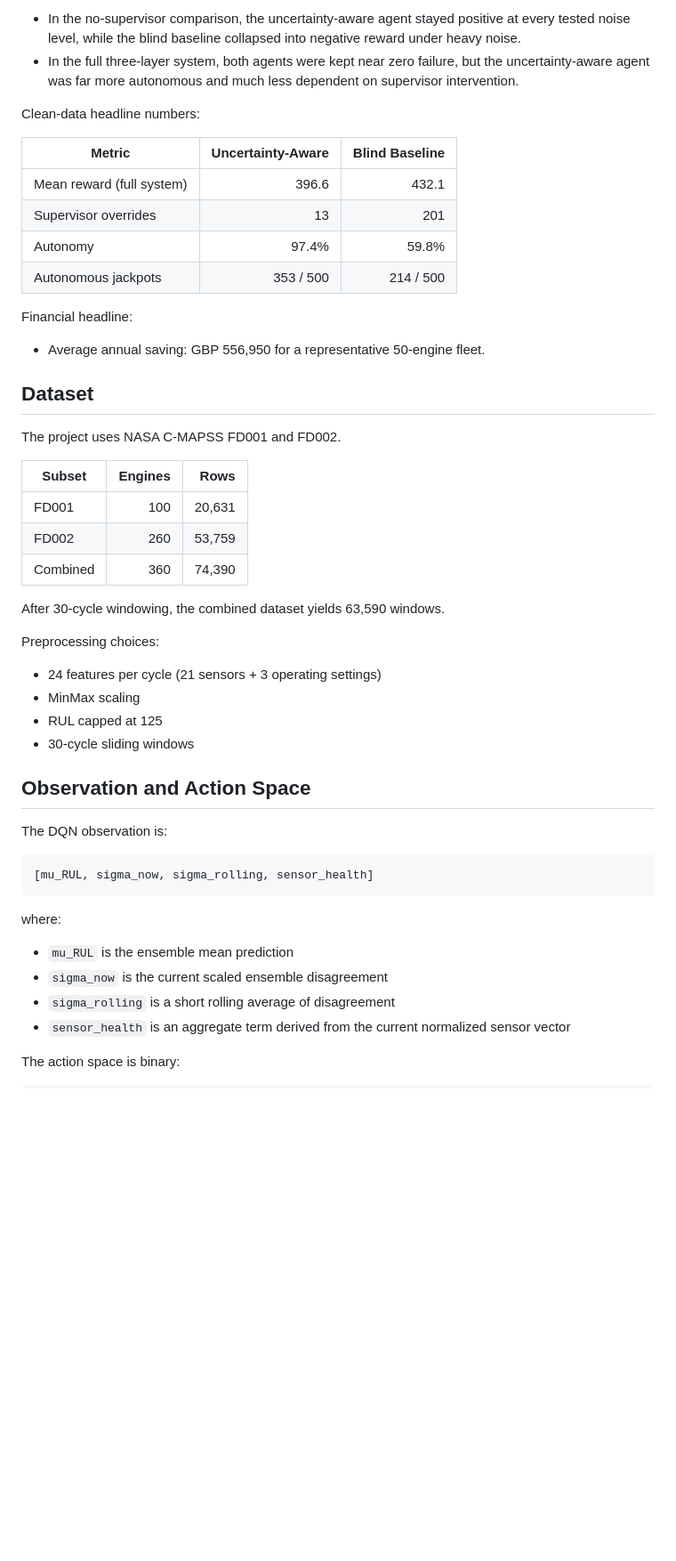
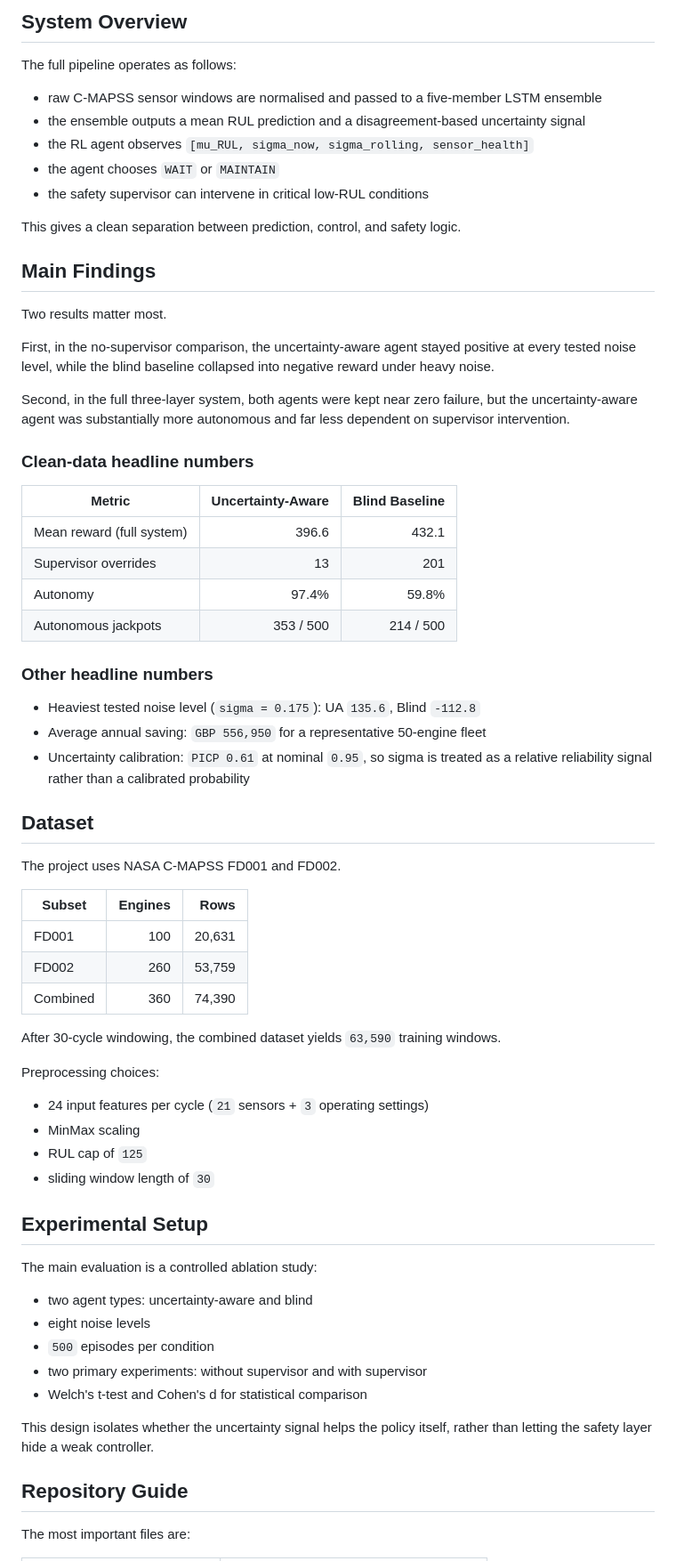
Before and after one commit to Abhisheksoni508/FYP, a Markdown page: README.md, the part around one of its changes. Shown at 89% size. Drawn GitHub-style; blank space fills up the shorter version.

````diff
--- a/README.md
+++ b/README.md
@@ -26,8 +26,25 @@ Two findings matter most:
 
-- In the no-supervisor comparison, the uncertainty-aware agent stayed positive at every tested noise level, while the blind baseline collapsed into negative reward under heavy noise.
-- In the full three-layer system, both agents were kept near zero failure, but the uncertainty-aware agent was far more autonomous and much less dependent on supervisor intervention.
+## System Overview
 
-Clean-data headline numbers:
+The full pipeline operates as follows:
+
+- raw C-MAPSS sensor windows are normalised and passed to a five-member LSTM ensemble
+- the ensemble outputs a mean RUL prediction and a disagreement-based uncertainty signal
+- the RL agent observes `[mu_RUL, sigma_now, sigma_rolling, sensor_health]`
+- the agent chooses `WAIT` or `MAINTAIN`
+- the safety supervisor can intervene in critical low-RUL conditions
+
+This gives a clean separation between prediction, control, and safety logic.
+
+## Main Findings
+
+Two results matter most.
+
+First, in the no-supervisor comparison, the uncertainty-aware agent stayed positive at every tested noise level, while the blind baseline collapsed into negative reward under heavy noise.
+
+Second, in the full three-layer system, both agents were kept near zero failure, but the uncertainty-aware agent was substantially more autonomous and far less dependent on supervisor intervention.
+
+### Clean-data headline numbers
 
 | Metric | Uncertainty-Aware | Blind Baseline |
 |---|---:|---:|
@@ -36,9 +53,11 @@ Clean-data headline numbers:
 | Autonomy | 97.4% | 59.8% |
 | Autonomous jackpots | 353 / 500 | 214 / 500 |
 
-Financial headline:
+### Other headline numbers
 
-- Average annual saving: GBP 556,950 for a representative 50-engine fleet.
+- Heaviest tested noise level (`sigma = 0.175`): UA `135.6`, Blind `-112.8`
+- Average annual saving: `GBP 556,950` for a representative 50-engine fleet
+- Uncertainty calibration: `PICP 0.61` at nominal `0.95`, so sigma is treated as a relative reliability signal rather than a calibrated probability
 
 ## Dataset
 
@@ -50,29 +69,28 @@ The project uses NASA C-MAPSS FD001 and FD002.
 | FD002 | 260 | 53,759 |
 | Combined | 360 | 74,390 |
 
-After 30-cycle windowing, the combined dataset yields 63,590 windows.
+After 30-cycle windowing, the combined dataset yields `63,590` training windows.
 
 Preprocessing choices:
 
-- 24 features per cycle (21 sensors + 3 operating settings)
+- 24 input features per cycle (`21` sensors + `3` operating settings)
 - MinMax scaling
-- RUL capped at 125
-- 30-cycle sliding windows
+- RUL cap of `125`
+- sliding window length of `30`
 
-## Observation and Action Space
+## Experimental Setup
 
-The DQN observation is:
+The main evaluation is a controlled ablation study:
 
-```text
-[mu_RUL, sigma_now, sigma_rolling, sensor_health]
-```
+- two agent types: uncertainty-aware and blind
+- eight noise levels
+- `500` episodes per condition
+- two primary experiments: without supervisor and with supervisor
+- Welch's t-test and Cohen's d for statistical comparison
 
-where:
+This design isolates whether the uncertainty signal helps the policy itself, rather than letting the safety layer hide a weak controller.
 
-- `mu_RUL` is the ensemble mean prediction
-- `sigma_now` is the current scaled ensemble disagreement
-- `sigma_rolling` is a short rolling average of disagreement
-- `sensor_health` is an aggregate term derived from the current normalized sensor vector
+## Repository Guide
 
-The action space is binary:
+The most important files are:
 
````
Also changed, not shown: other parts of README.md (+65 -64 lines).
